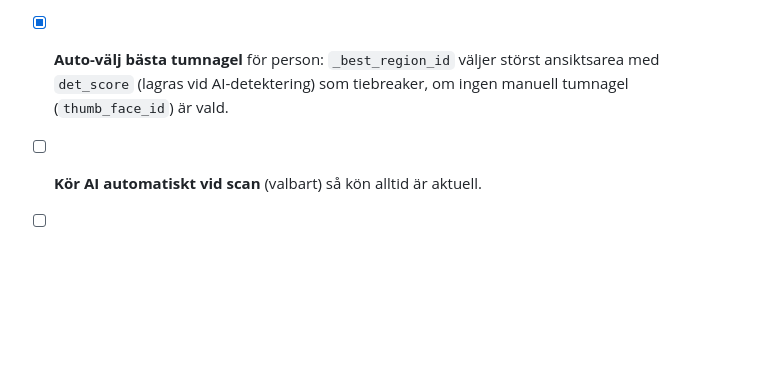
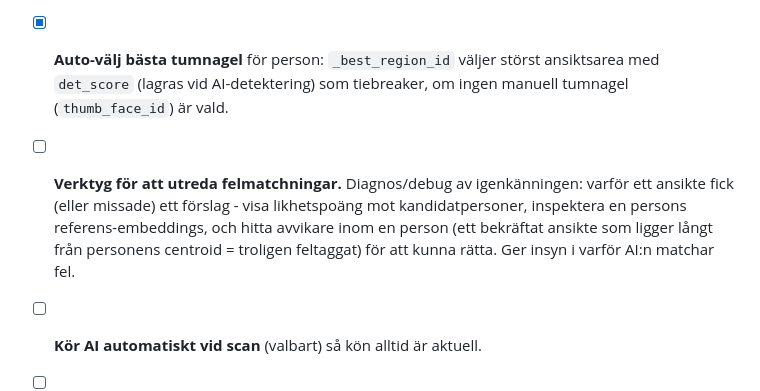
Before and after one commit to Armandur/fotoscan, a Markdown page: todo.md, the part around the change. GitHub-like rendering; blank space fills up the shorter version.

Commit message:
Lägg på todo: verktyg för att utreda felmatchningar i ansiktsigenkänningen
Co-Authored-By: Claude Opus 4.8 <noreply@anthropic.com>

```diff
--- a/todo.md
+++ b/todo.md
@@ -23,6 +23,11 @@
 - [x] **Auto-välj bästa tumnagel** för person: `_best_region_id` väljer störst
   ansiktsarea med `det_score` (lagras vid AI-detektering) som tiebreaker, om ingen
   manuell tumnagel (`thumb_face_id`) är vald.
+- [ ] **Verktyg för att utreda felmatchningar.** Diagnos/debug av igenkänningen:
+  varför ett ansikte fick (eller missade) ett förslag - visa likhetspoäng mot
+  kandidatpersoner, inspektera en persons referens-embeddings, och hitta avvikare
+  inom en person (ett bekräftat ansikte som ligger långt från personens centroid
+  = troligen feltaggat) för att kunna rätta. Ger insyn i varför AI:n matchar fel.
 - [ ] **Kör AI automatiskt vid scan** (valbart) så kön alltid är aktuell.
 - [ ] **GPU på Unraid** för snabbare detektering om volymen växer (2070ti kan
   delas mellan containrar via NVIDIA Container Toolkit; onödigt för nuvarande skala).
```
